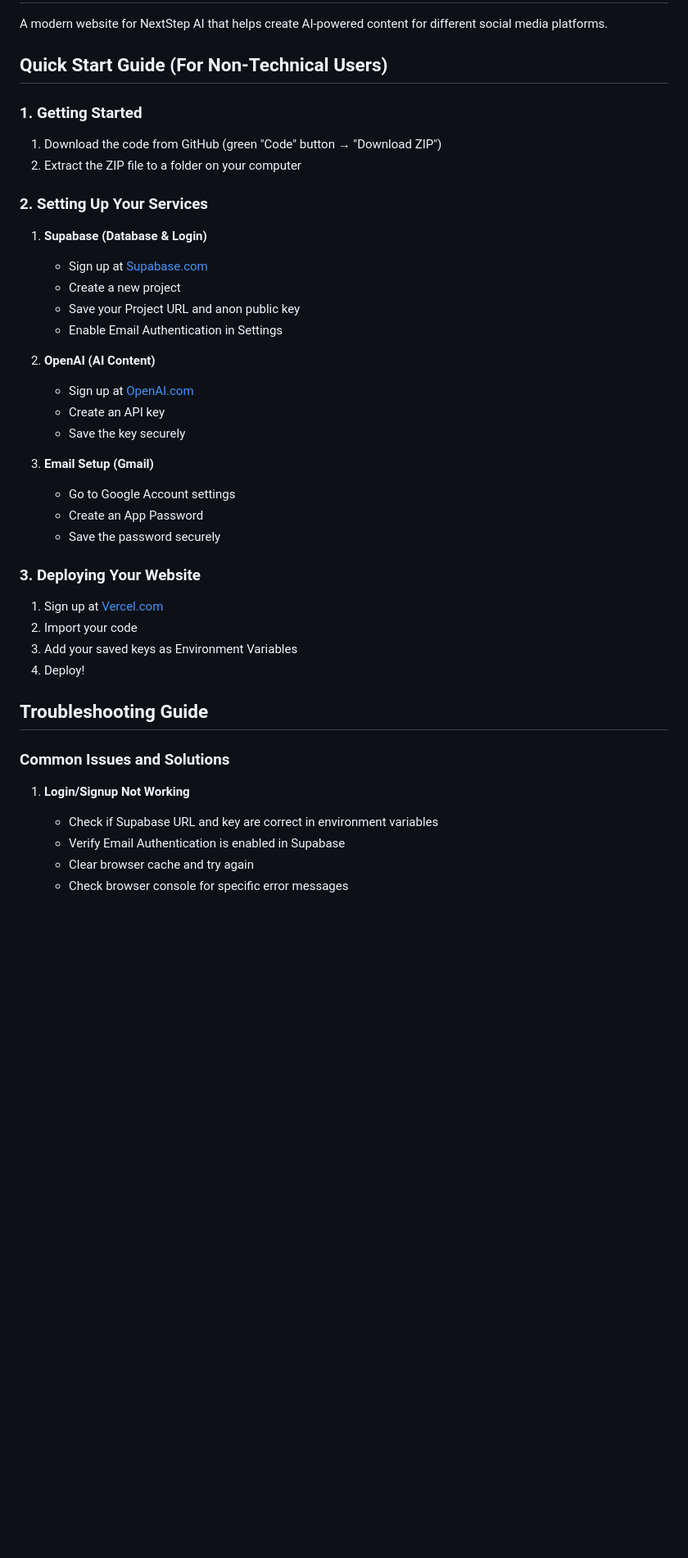
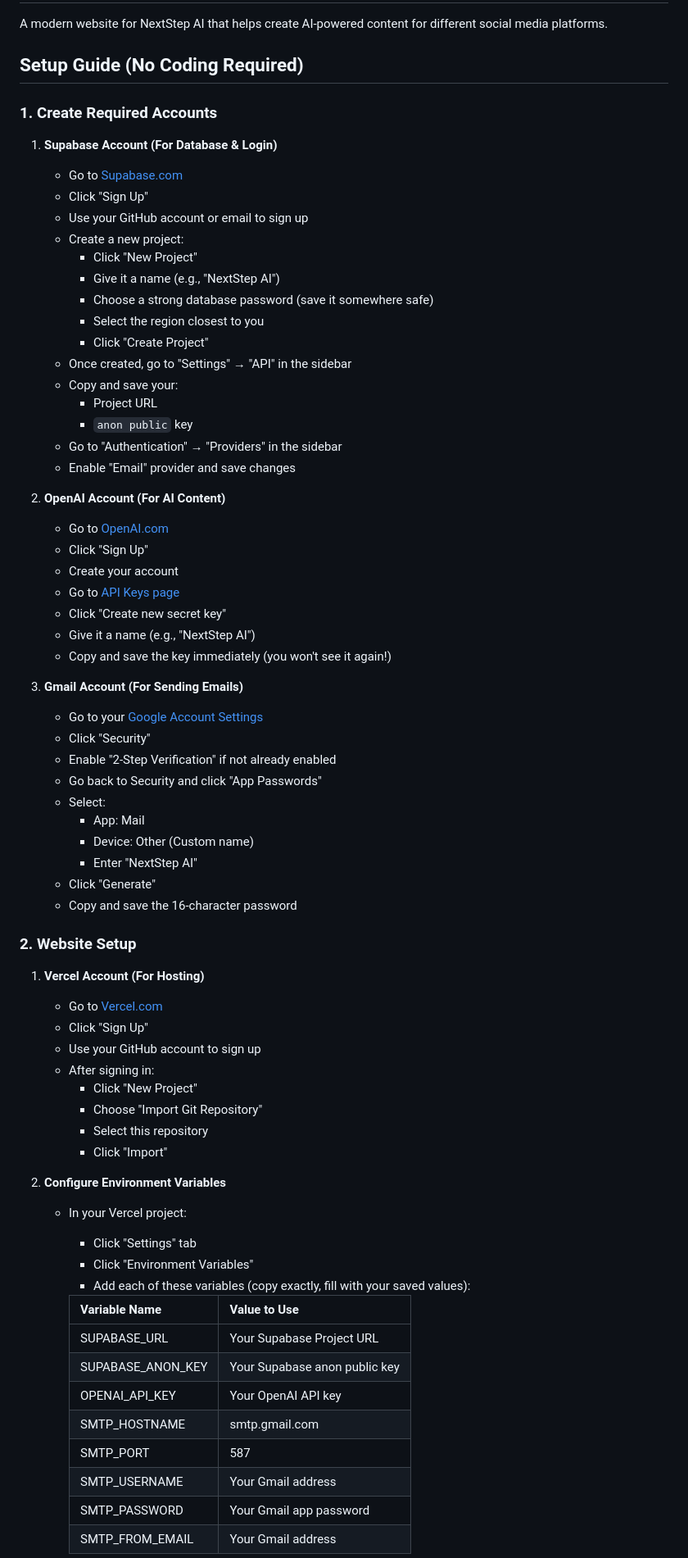
Before and after one commit to anirudhpatil95/nextstepai, a Markdown page: README.md, the part around one of its changes. Shown at 82% size. Rendered like a GitHub page; blank space fills up the shorter version.

```diff
--- a/README.md
+++ b/README.md
@@ -2,42 +2,74 @@
 
 A modern website for NextStep AI that helps create AI-powered content for different social media platforms.
 
-## Quick Start Guide (For Non-Technical Users)
+## Setup Guide (No Coding Required)
 
-### 1. Getting Started
-1. Download the code from GitHub (green "Code" button → "Download ZIP")
-2. Extract the ZIP file to a folder on your computer
+### 1. Create Required Accounts
 
-### 2. Setting Up Your Services
-1. **Supabase (Database & Login)**
-   - Sign up at [Supabase.com](https://supabase.com)
-   - Create a new project
-   - Save your Project URL and anon public key
-   - Enable Email Authentication in Settings
+1. **Supabase Account (For Database & Login)**
+   - Go to [Supabase.com](https://supabase.com)
+   - Click "Sign Up"
+   - Use your GitHub account or email to sign up
+   - Create a new project:
+     - Click "New Project"
+     - Give it a name (e.g., "NextStep AI")
+     - Choose a strong database password (save it somewhere safe)
+     - Select the region closest to you
+     - Click "Create Project"
+   - Once created, go to "Settings" → "API" in the sidebar
+   - Copy and save your:
+     - Project URL
+     - `anon public` key
+   - Go to "Authentication" → "Providers" in the sidebar
+   - Enable "Email" provider and save changes
 
-2. **OpenAI (AI Content)**
-   - Sign up at [OpenAI.com](https://openai.com)
-   - Create an API key
-   - Save the key securely
+2. **OpenAI Account (For AI Content)**
+   - Go to [OpenAI.com](https://openai.com)
+   - Click "Sign Up"
+   - Create your account
+   - Go to [API Keys page](https://platform.openai.com/api-keys)
+   - Click "Create new secret key"
+   - Give it a name (e.g., "NextStep AI")
+   - Copy and save the key immediately (you won't see it again!)
 
-3. **Email Setup (Gmail)**
-   - Go to Google Account settings
-   - Create an App Password
-   - Save the password securely
+3. **Gmail Account (For Sending Emails)**
+   - Go to your [Google Account Settings](https://myaccount.google.com)
+   - Click "Security"
+   - Enable "2-Step Verification" if not already enabled
+   - Go back to Security and click "App Passwords"
+   - Select:
+     - App: Mail
+     - Device: Other (Custom name)
+     - Enter "NextStep AI"
+   - Click "Generate"
+   - Copy and save the 16-character password
 
-### 3. Deploying Your Website
-1. Sign up at [Vercel.com](https://vercel.com)
-2. Import your code
-3. Add your saved keys as Environment Variables
-4. Deploy!
+### 2. Website Setup
 
-## Troubleshooting Guide
+1. **Vercel Account (For Hosting)**
+   - Go to [Vercel.com](https://vercel.com)
+   - Click "Sign Up"
+   - Use your GitHub account to sign up
+   - After signing in:
+     - Click "New Project"
+     - Choose "Import Git Repository"
+     - Select this repository
+     - Click "Import"
 
-### Common Issues and Solutions
+2. **Configure Environment Variables**
+   - In your Vercel project:
+     - Click "Settings" tab
+     - Click "Environment Variables"
+     - Add each of these variables (copy exactly, fill with your saved values):
 
-1. **Login/Signup Not Working**
-   - Check if Supabase URL and key are correct in environment variables
-   - Verify Email Authentication is enabled in Supabase
-   - Clear browser cache and try again
-   - Check browser console for specific error messages
+     | Variable Name | Value to Use |
+     |--------------|--------------|
+     | SUPABASE_URL | Your Supabase Project URL |
+     | SUPABASE_ANON_KEY | Your Supabase anon public key |
+     | OPENAI_API_KEY | Your OpenAI API key |
+     | SMTP_HOSTNAME | smtp.gmail.com |
+     | SMTP_PORT | 587 |
+     | SMTP_USERNAME | Your Gmail address |
+     | SMTP_PASSWORD | Your Gmail app password |
+     | SMTP_FROM_EMAIL | Your Gmail address |
 
```
Also changed, not shown: other parts of README.md (+37 -136 lines).
